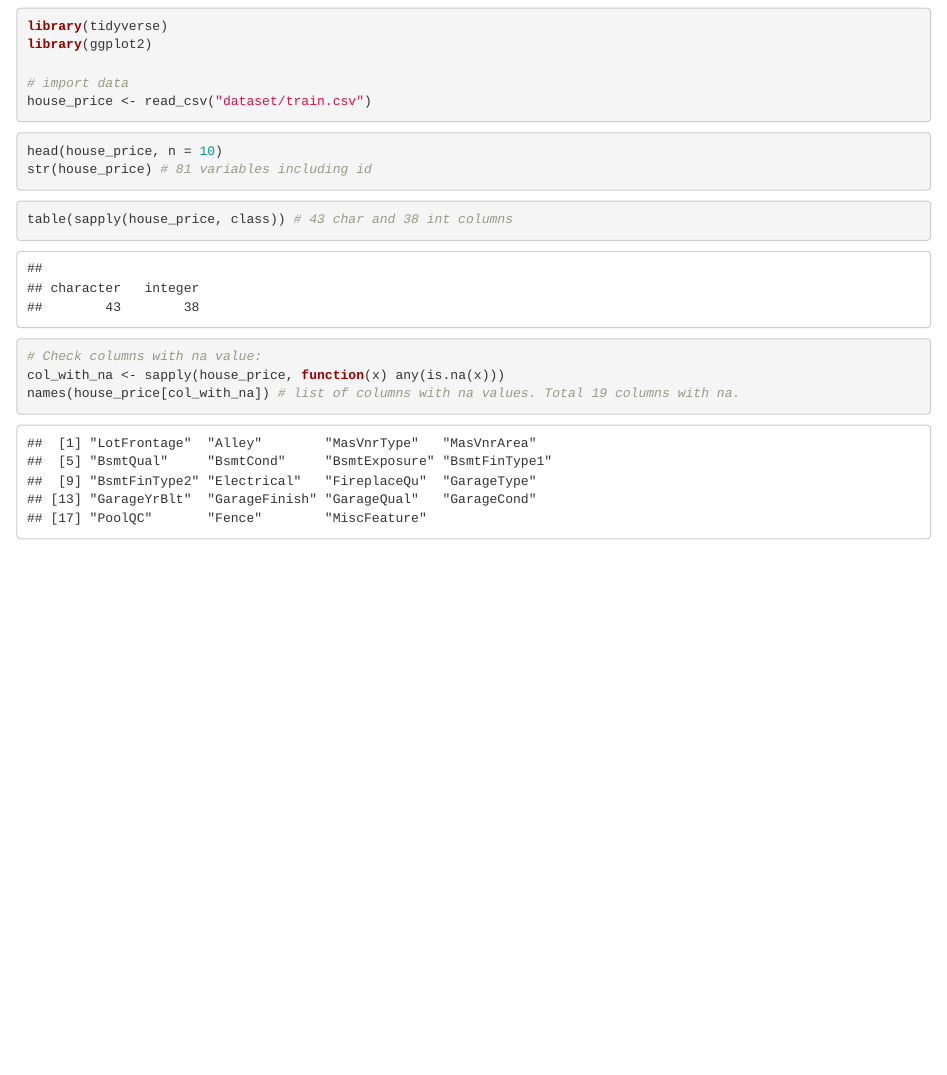
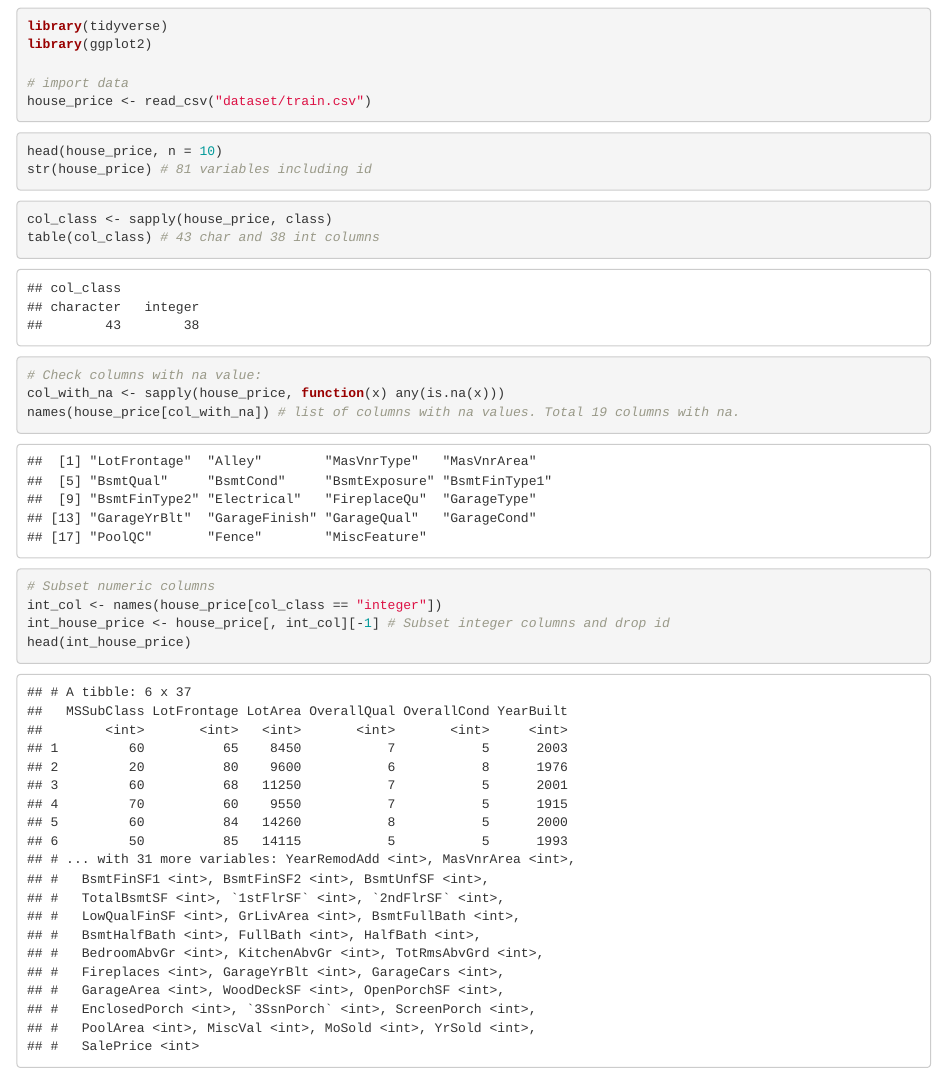
Before and after one commit to tiangsinf/kaggle-house-price-prediction, an R Markdown document (house_price_prediction.Rmd): the page in a window 1100 px wide, from 120 px down. The pictures show the output file house_price_prediction.html that the author committed with the source, opened offline.

Commit message:
tricks to subset numeric columns only from df

````diff
--- a/house_price_prediction.Rmd
+++ b/house_price_prediction.Rmd
@@ -21,9 +21,15 @@ str(house_price) # 81 variables including id
 ```
 
 ```{r, the dataset}
-table(sapply(house_price, class)) # 43 char and 38 int columns
+col_class <- sapply(house_price, class)
+table(col_class) # 43 char and 38 int columns
 
 # Check columns with na value:
 col_with_na <- sapply(house_price, function(x) any(is.na(x)))
 names(house_price[col_with_na]) # list of columns with na values. Total 19 columns with na.
+
+# Subset numeric columns
+int_col <- names(house_price[col_class == "integer"])
+int_house_price <- house_price[, int_col][-1] # Subset integer columns and drop id
+head(int_house_price)
 ```
````
Also changed, not shown: house_price_prediction.html, house_price_prediction.md.
